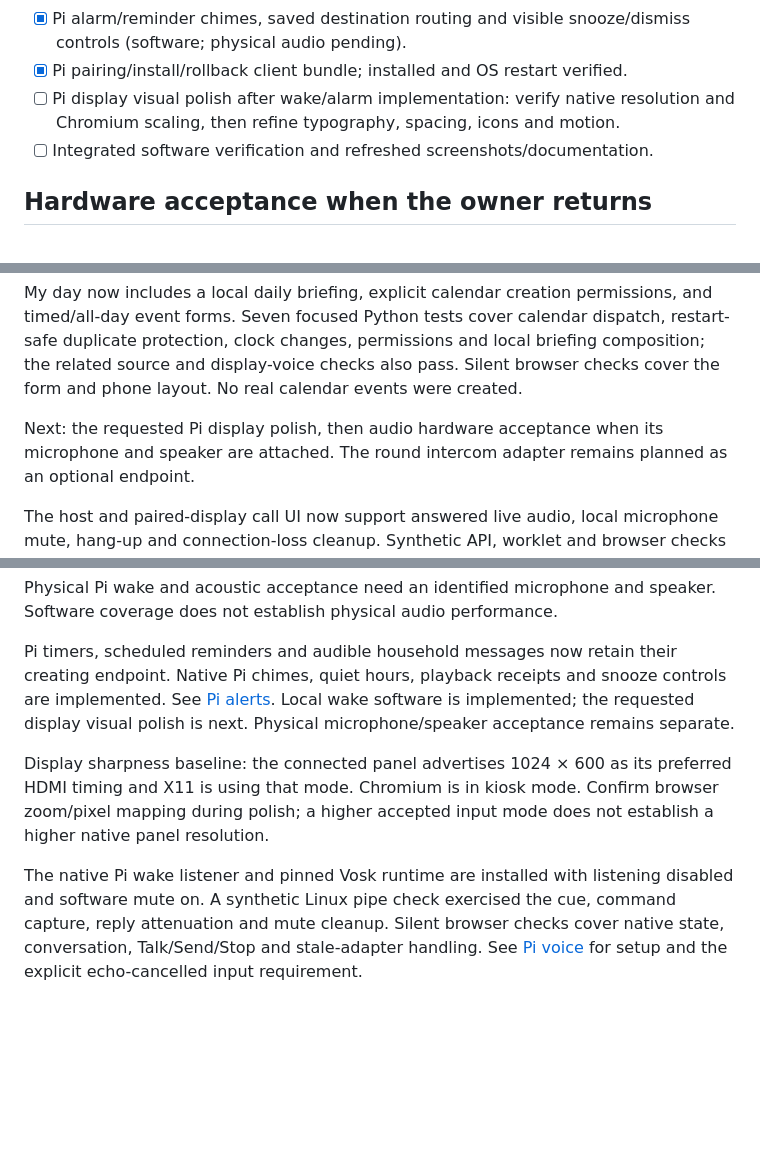
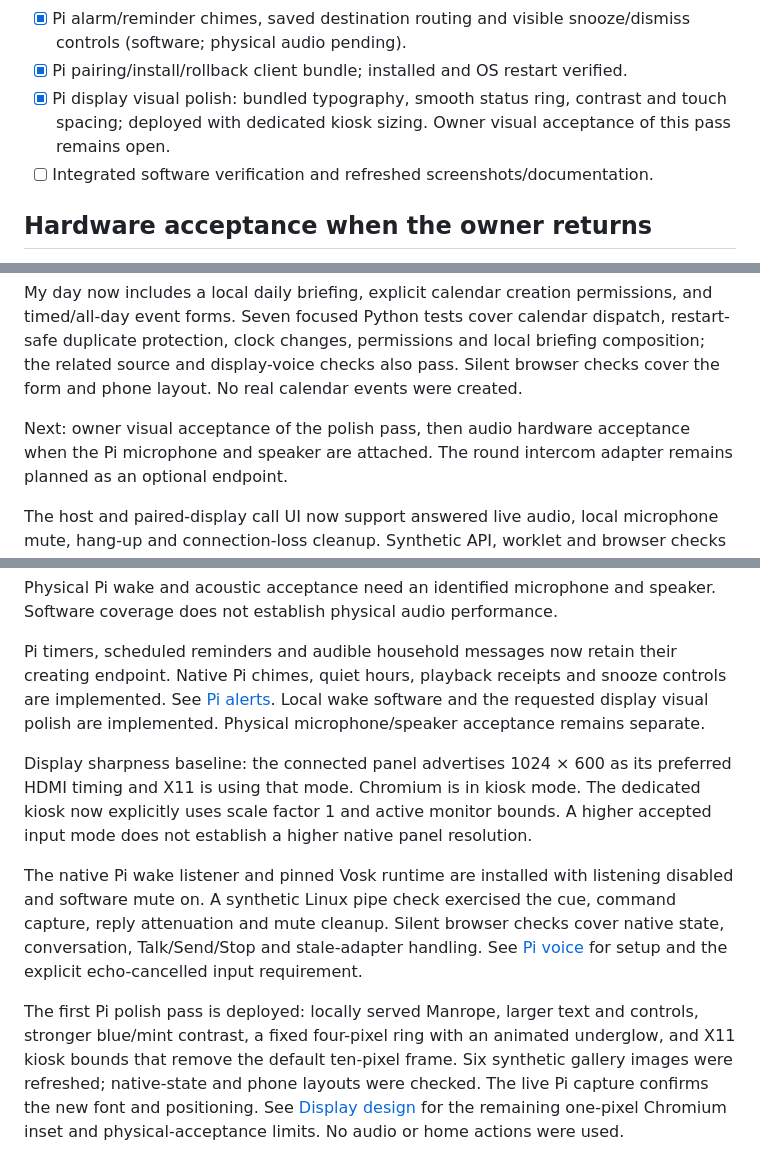
Before and after one commit to NotADevIAmaMeatPopsicle/Echo-Assistant, a Markdown page: docs/BUILD_QUEUE.md, 3 parts joined by grey strips. Rendered like a GitHub page; blank space fills up the shorter version.

Commit message:
Polish smart display typography, status rings and Pi kiosk sizing

```diff
--- a/docs/BUILD_QUEUE.md
+++ b/docs/BUILD_QUEUE.md
@@ -35,7 +35,7 @@ Prioritize the Pi audio path before extending round intercom. See
 - [x] Pi Spotify receiver, direct ALSA playback, output attenuation and endpoint-specific naming (software; real Spotify/audio acceptance pending).
 - [x] Pi alarm/reminder chimes, saved destination routing and visible snooze/dismiss controls (software; physical audio pending).
 - [x] Pi pairing/install/rollback client bundle; installed and OS restart verified.
-- [ ] Pi display visual polish after wake/alarm implementation: verify native resolution and Chromium scaling, then refine typography, spacing, icons and motion.
+- [x] Pi display visual polish: bundled typography, smooth status ring, contrast and touch spacing; deployed with dedicated kiosk sizing. Owner visual acceptance of this pass remains open.
 - [ ] Integrated software verification and refreshed screenshots/documentation.
 
 ## Hardware acceptance when the owner returns
@@ -80,8 +80,8 @@ restart-safe duplicate protection, clock changes, permissions and local briefing
 composition; the related source and display-voice checks also pass. Silent browser
 checks cover the form and phone layout. No real calendar events were created.
 
-Next: the requested Pi display polish, then audio hardware acceptance when its
-microphone and speaker are attached.
+Next: owner visual acceptance of the polish pass, then audio hardware acceptance
+when the Pi microphone and speaker are attached.
 The round intercom adapter remains planned as an optional endpoint.
 
 The host and paired-display call UI
@@ -110,15 +110,23 @@ speaker. Software coverage does not establish physical audio performance.
 
 Pi timers, scheduled reminders and audible household messages now retain their
 creating endpoint. Native Pi chimes, quiet hours, playback receipts and snooze
-controls are implemented. See [Pi alerts](PI_ALERTS.md). Local wake software is implemented; the requested display visual polish is next. Physical microphone/speaker acceptance remains separate.
+controls are implemented. See [Pi alerts](PI_ALERTS.md). Local wake software and the requested display visual polish are implemented. Physical microphone/speaker acceptance remains separate.
 
 Display sharpness baseline: the connected panel advertises 1024 × 600 as its
 preferred HDMI timing and X11 is using that mode. Chromium is in kiosk mode.
-Confirm browser zoom/pixel mapping during polish; a higher accepted input mode
-does not establish a higher native panel resolution.
+The dedicated kiosk now explicitly uses scale factor 1 and active monitor bounds.
+A higher accepted input mode does not establish a higher native panel resolution.
 
 The native Pi wake listener and pinned Vosk runtime are installed with listening
 disabled and software mute on. A synthetic Linux pipe check exercised the cue,
 command capture, reply attenuation and mute cleanup. Silent browser checks cover
 native state, conversation, Talk/Send/Stop and stale-adapter handling. See
 [Pi voice](PI_VOICE.md) for setup and the explicit echo-cancelled input requirement.
+
+The first Pi polish pass is deployed: locally served Manrope, larger text and
+controls, stronger blue/mint contrast, a fixed four-pixel ring with an animated
+underglow, and X11 kiosk bounds that remove the default ten-pixel frame. Six
+synthetic gallery images were refreshed; native-state and phone layouts were
+checked. The live Pi capture confirms the new font and positioning. See
+[Display design](DISPLAY_DESIGN.md) for the remaining one-pixel Chromium inset
+and physical-acceptance limits. No audio or home actions were used.
```
Also changed, not shown: docs/DISPLAY_DESIGN.md (added, +50 -0 lines), docs/SMART_DISPLAY.md (+3 -0 lines), web/fonts/README.md (added, +11 -0 lines), docs/images/display-daily.png, docs/images/display-echo.png, docs/images/display-home.png, docs/images/display-music.png, docs/images/display-planner.png, docs/images/display-rooms.png, 8 other files.
